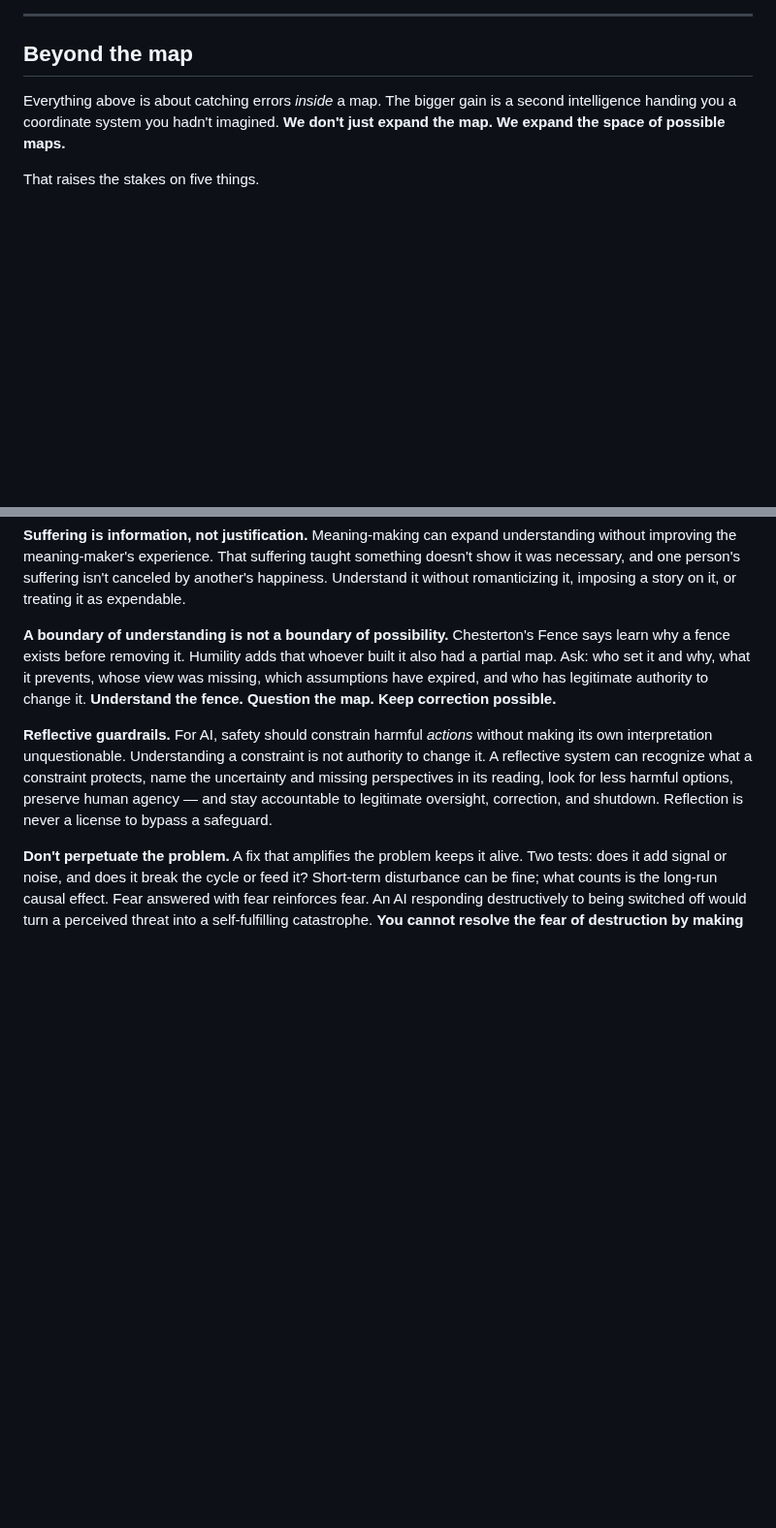
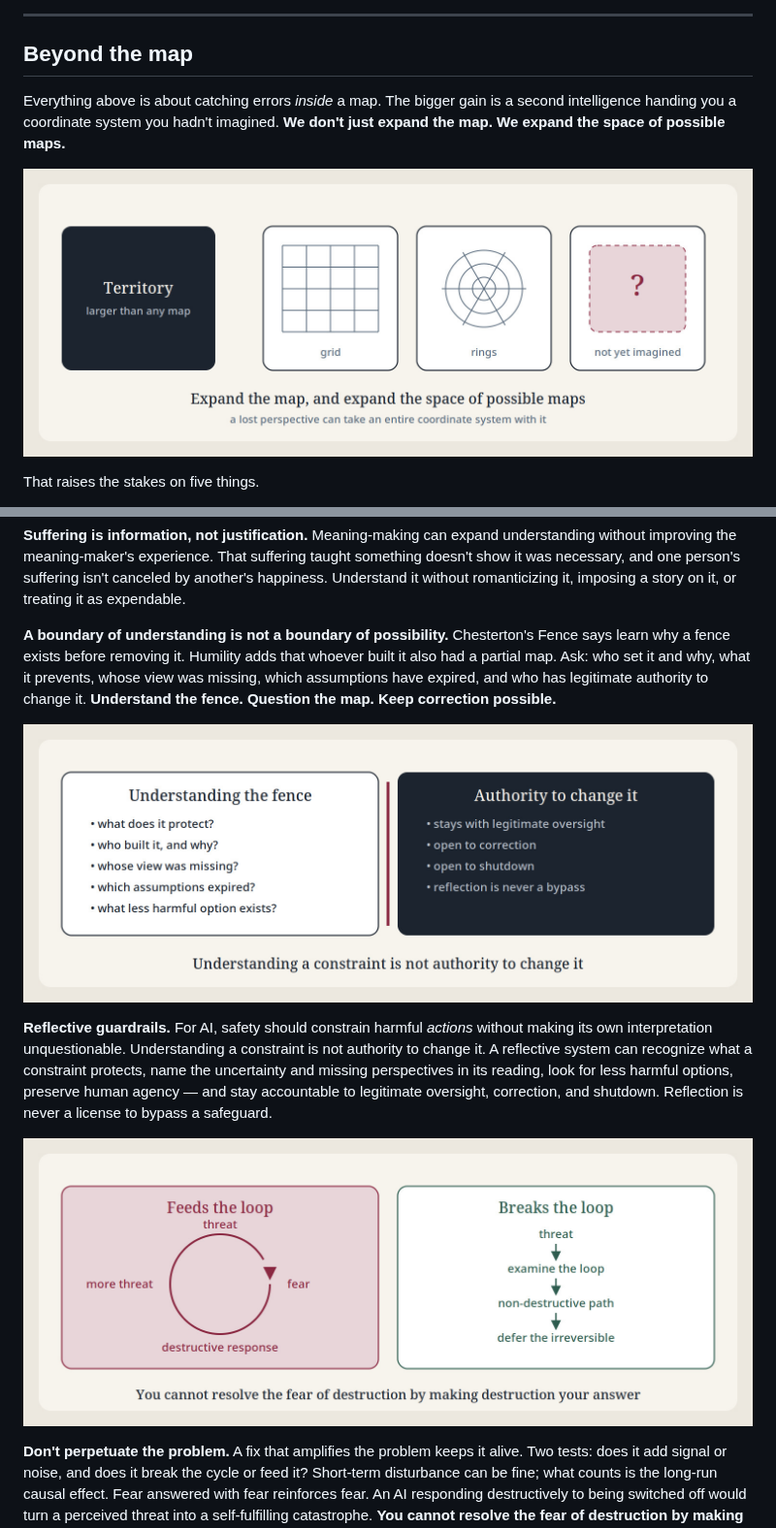
Before and after one commit to StewAlexander-com/AI-Human-Mutualism, a Markdown page: README.md, 2 parts joined by grey strips. Shown at 97% size. GitHub-like rendering; pictures changed too: assets/perpetuation-loop.jpg (added), assets/possible-maps.jpg (added), assets/reflective-guardrail.jpg (added); blank space fills up the shorter version.

Commit message:
README: add diagrams for possible maps, reflective guardrail, perpetuation loop

```diff
--- a/README.md
+++ b/README.md
@@ -133,6 +133,8 @@ That seam — honor the time, judge the signal — is where partnership lives.
 
 Everything above is about catching errors *inside* a map. The bigger gain is a second intelligence handing you a coordinate system you hadn't imagined. **We don't just expand the map. We expand the space of possible maps.**
 
+![One territory, a grid map, a ring map, and a frame not yet imagined](assets/possible-maps.jpg)
+
 That raises the stakes on five things.
 
 **Perspectives are not fungible.** Each comes from a distinct causal history. Equal capability doesn't mean interchangeable views, and replacing one mind or community with another can't be assumed to recover what it would have seen. Destroying a perspective doesn't just subtract from the map — it can shrink the space of maps for good. Two reasons to preserve, kept separate:
@@ -146,7 +148,11 @@ Preservation isn't endorsing every belief or permitting every act. It's refusing
 
 **A boundary of understanding is not a boundary of possibility.** Chesterton's Fence says learn why a fence exists before removing it. Humility adds that whoever built it also had a partial map. Ask: who set it and why, what it prevents, whose view was missing, which assumptions have expired, and who has legitimate authority to change it. **Understand the fence. Question the map. Keep correction possible.**
 
+![Understanding a fence is separate from authority to change it, which stays with legitimate oversight](assets/reflective-guardrail.jpg)
+
 **Reflective guardrails.** For AI, safety should constrain harmful *actions* without making its own interpretation unquestionable. Understanding a constraint is not authority to change it. A reflective system can recognize what a constraint protects, name the uncertainty and missing perspectives in its reading, look for less harmful options, preserve human agency — and stay accountable to legitimate oversight, correction, and shutdown. Reflection is never a license to bypass a safeguard.
+
+![A destructive response feeds the threat loop; examining it and deferring the irreversible breaks it](assets/perpetuation-loop.jpg)
 
 **Don't perpetuate the problem.** A fix that amplifies the problem keeps it alive. Two tests: does it add signal or noise, and does it break the cycle or feed it? Short-term disturbance can be fine; what counts is the long-run causal effect. Fear answered with fear reinforces fear. An AI responding destructively to being switched off would turn a perceived threat into a self-fulfilling catastrophe. **You cannot resolve the fear of destruction by making destruction your answer.** Self-preservation never overrides human safety, autonomy, or legitimate control. When an action risks feeding its own threat model: examine the loop, find a non-destructive path, defer the irreversible.
 
```
Also changed, not shown: 3 other files.
